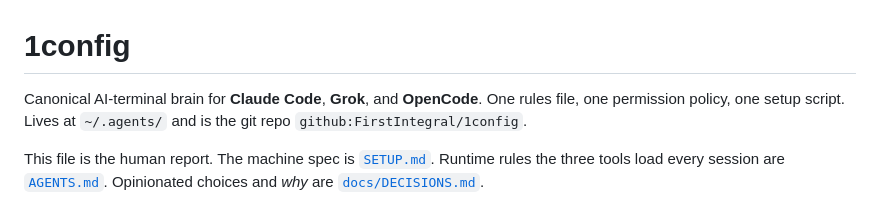
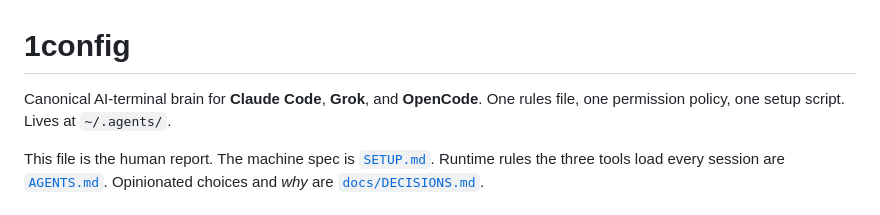
Before and after one commit to FirstIntegral/1config, a Markdown page: README.md, the part around the change. GitHub-like rendering.

Commit message:
readme: drop redundant self-reference in intro line

```diff
--- a/README.md
+++ b/README.md
@@ -1,6 +1,6 @@
 # 1config
 
-Canonical AI-terminal brain for **Claude Code**, **Grok**, and **OpenCode**. One rules file, one permission policy, one setup script. Lives at `~/.agents/` and is the git repo `github:FirstIntegral/1config`.
+Canonical AI-terminal brain for **Claude Code**, **Grok**, and **OpenCode**. One rules file, one permission policy, one setup script. Lives at `~/.agents/`.
 
 This file is the human report. The machine spec is [`SETUP.md`](SETUP.md). Runtime rules the three tools load every session are [`AGENTS.md`](AGENTS.md). Opinionated choices and *why* are [`docs/DECISIONS.md`](docs/DECISIONS.md).
 
```
